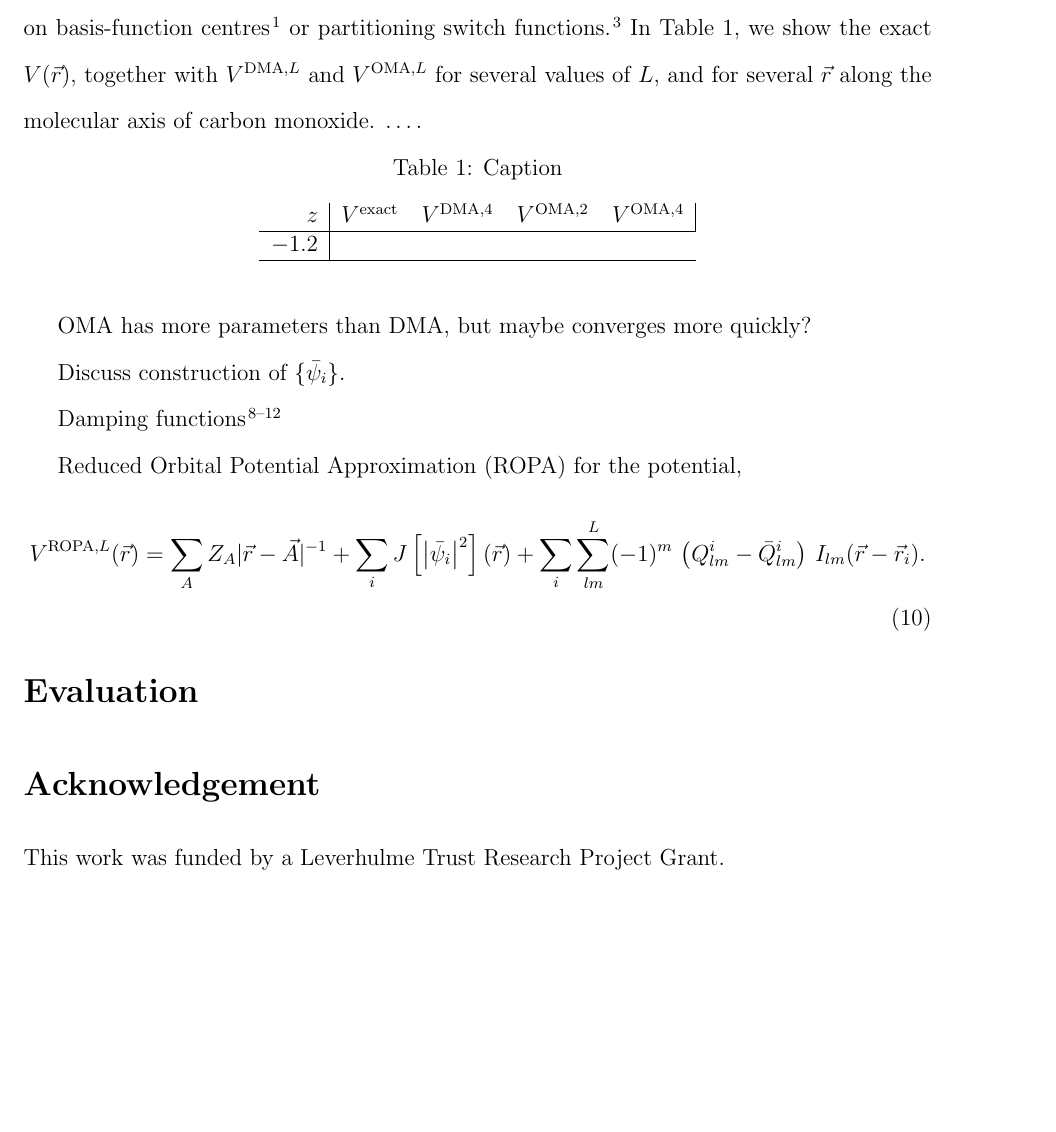
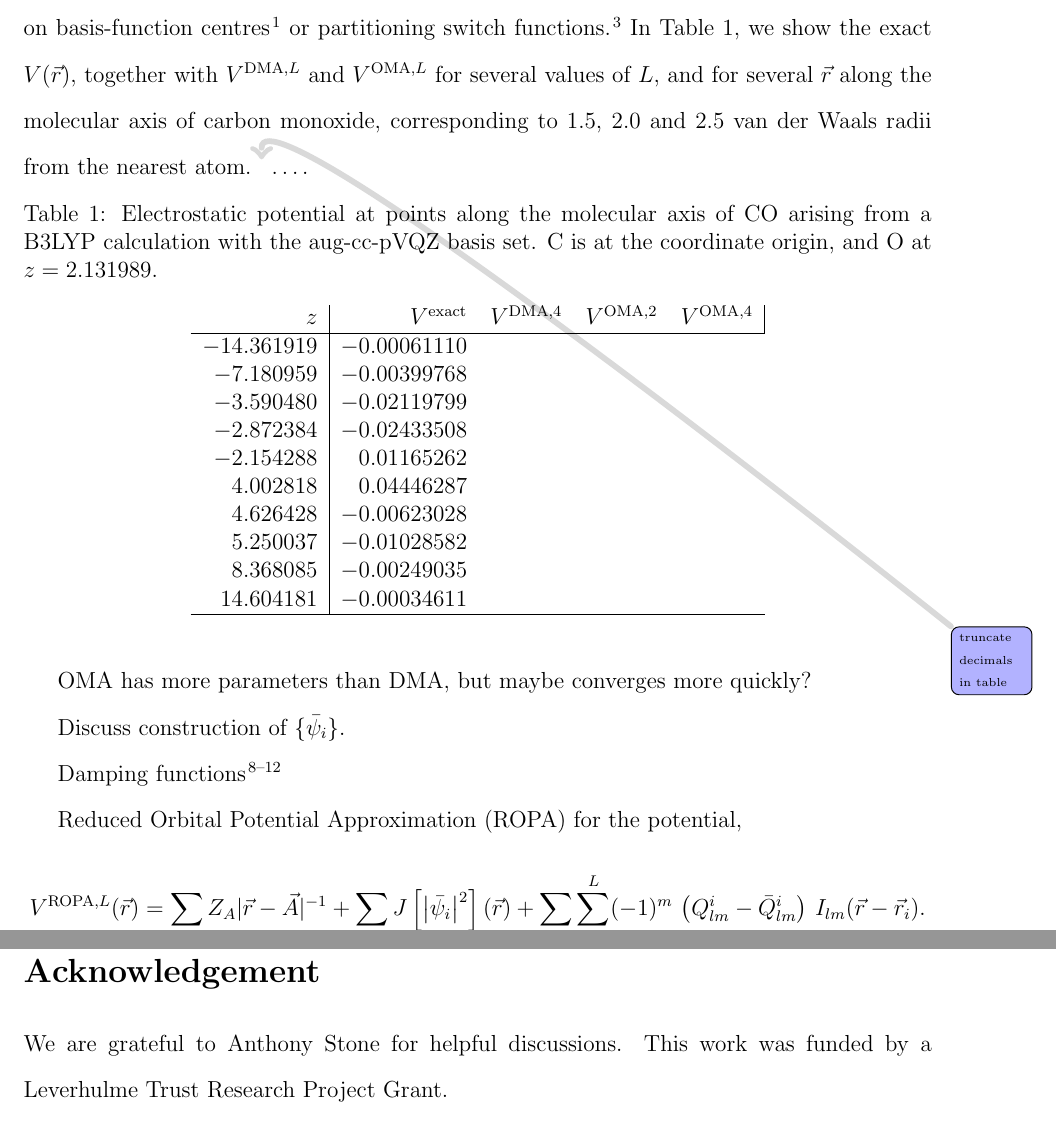
Before and after one commit to pjknowles/local-mo-fitted-density, a LaTeX paper (local-mo-fitted-density.tex): part of page 4 of 7 before the commit and two parts of pages 4 and 5 of 7 after it, the two joined at a grey line, cut so that both start at the same text, the shorter picture padded with empty space. Compiled offline with pdfLaTeX.

Commit message:
Updates from ShareLaTeX

```diff
--- a/local-mo-fitted-density.tex
+++ b/local-mo-fitted-density.tex
@@ -1,6 +1,11 @@
 \documentclass[journal=jacsat,manuscript=article]{achemso}
 
 \usepackage[version=3]{mhchem} % Formula subscripts using \ce{}
+
+\usepackage{xcolor,soul}
+\setlength\marginparwidth{1.5cm}
+\usepackage[obeyFinal,textsize=tiny, textwidth=\marginparwidth]{todonotes}
+\presetkeys{todonotes}{fancyline, color=blue!30}{}
 
 %%%%%%%%%%%%%%%%%%%%%%%%%%%%%%%%%%%%%%%%%%%%%%%%%%%%%%%%%%%%%%%%%%%%%
 %% If issues arise when submitting your manuscript, you may want to
@@ -172,7 +177,7 @@ charge-penetration screening of the Coulomb interaction, and for very short $|\v
 on basis-function centres\cite{Stone1981} or partitioning switch functions\cite{Stone2005DistributedSets.}.
 In Table~\ref{tab:1}, we show the exact $V(\vec r)$, together with
 $V^{\text{DMA},L}$ and
-$V^{\text{OMA},L}$ for several values of $L$, and for several $\vec r$ along the molecular axis of carbon monoxide.
+$V^{\text{OMA},L}$ for several values of $L$, and for several $\vec r$ along the molecular axis of carbon monoxide, corresponding to 1.5, 2.0 and 2.5 van der Waals radii from the nearest atom.
 \begin{table}[h]
     \centering
     \begin{tabular}{r|rrrr|}
@@ -182,13 +187,21 @@ $V^{\text{OMA},L}$ for several values of $L$, and for several $\vec r$ along the
         &$V^{\text{OMA,4}}$
         \\
         \hline
-         $-1.2$ &
-         \\
+         $-14.361919$ & $-0.00061110$\\
+         $-7.180959 $ & $-0.00399768$\\
+         $-3.590480$ & $-0.02119799$ \\
+         $-2.872384$ & $-0.02433508$ \\
+         $-2.154288$ & $0.01165262$ \\
+         $4.002818$ & $0.04446287$\\
+         $4.626428$ & $-0.00623028$\\
+         $5.250037$ & $-0.01028582$\\
+         $8.368085$ & $-0.00249035$\\
+         $14.604181$ & $-0.00034611$\\
          \hline
     \end{tabular}
-    \caption{Caption}
+    \caption{Electrostatic potential at points along the molecular axis of CO arising from a B3LYP calculation with the aug-cc-pVQZ basis set. C is at the coordinate origin, and O at $z=2.131989$. }
     \label{tab:1}
-\end{table}
+\end{table}\todo{truncate decimals in table}
 $\dots$.
 
 OMA has more parameters than DMA, but maybe converges more quickly?
@@ -210,6 +223,7 @@ Reduced Orbital Potential Approximation (ROPA) for the potential,
 
 \begin{acknowledgement}
 
+We are grateful to Anthony Stone for helpful discussions.
 This work was funded by a Leverhulme Trust Research Project Grant.
 
 \end{acknowledgement}
```
